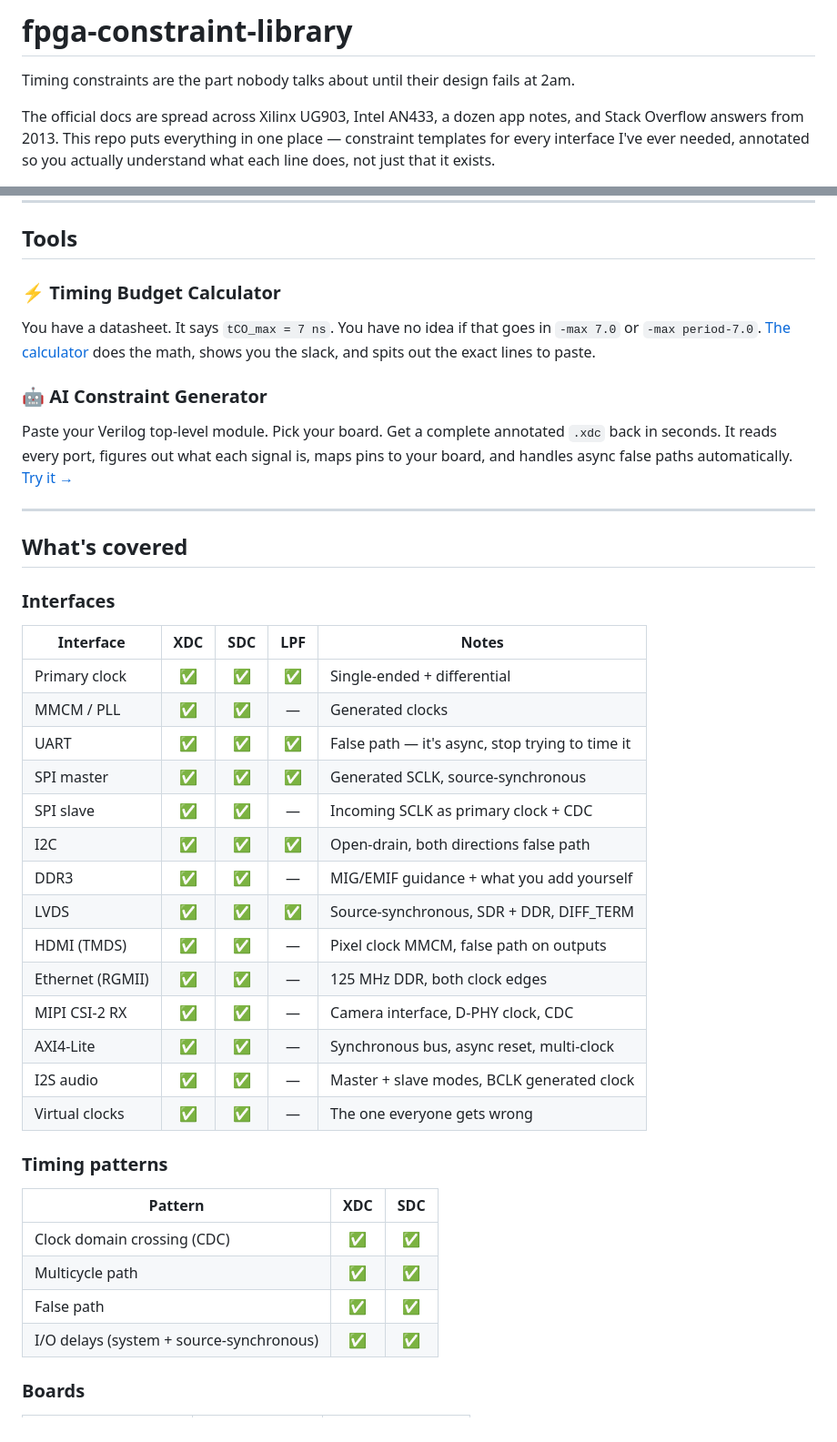
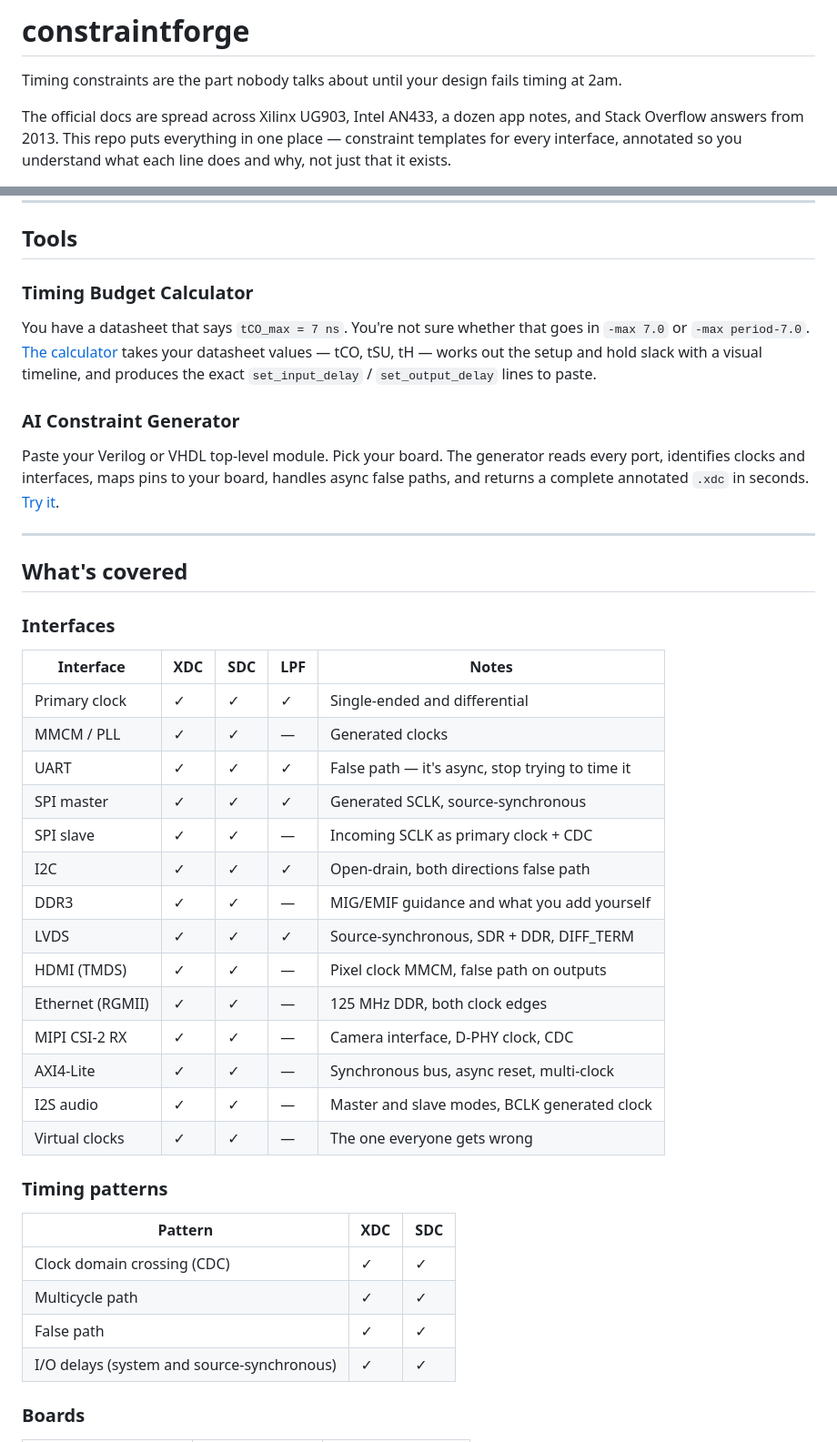
Before and after one commit to devtyagi3909/constraintforge, a Markdown page: README.md, 2 parts joined by grey strips. Shown at 91% size. Drawn GitHub-style.

Commit message:
fix: update README with correct links and remove AI-generated formatting

```diff
--- a/README.md
+++ b/README.md
@@ -1,6 +1,6 @@
-# fpga-constraint-library
+# constraintforge
 
-Timing constraints are the part nobody talks about until their design fails at 2am.
+Timing constraints are the part nobody talks about until your design fails timing at 2am.
 
-The official docs are spread across Xilinx UG903, Intel AN433, a dozen app notes, and Stack Overflow answers from 2013. This repo puts everything in one place — constraint templates for every interface I've ever needed, annotated so you actually understand what each line does, not just that it exists.
+The official docs are spread across Xilinx UG903, Intel AN433, a dozen app notes, and Stack Overflow answers from 2013. This repo puts everything in one place — constraint templates for every interface, annotated so you understand what each line does and why, not just that it exists.
 
@@ -14,11 +12,13 @@ The official docs are spread across Xilinx UG903, Intel AN433, a dozen app notes
 
 ## Tools
 
-### ⚡ Timing Budget Calculator
-You have a datasheet. It says `tCO_max = 7 ns`. You have no idea if that goes in `-max 7.0` or `-max period-7.0`. [The calculator](https://devtyagi3909.github.io/fpga-constraint-library/tools/timing-calculator.html) does the math, shows you the slack, and spits out the exact lines to paste.
+### Timing Budget Calculator
 
-### 🤖 AI Constraint Generator
-Paste your Verilog top-level module. Pick your board. Get a complete annotated `.xdc` back in seconds. It reads every port, figures out what each signal is, maps pins to your board, and handles async false paths automatically. [Try it →](https://devtyagi3909.github.io/fpga-constraint-library/tools/ai-constraint-generator.html)
+You have a datasheet that says `tCO_max = 7 ns`. You're not sure whether that goes in `-max 7.0` or `-max period-7.0`. [The calculator](https://devtyagi3909.github.io/constraintforge/timing-calculator.html) takes your datasheet values — tCO, tSU, tH — works out the setup and hold slack with a visual timeline, and produces the exact `set_input_delay` / `set_output_delay` lines to paste.
+
+### AI Constraint Generator
+
+Paste your Verilog or VHDL top-level module. Pick your board. The generator reads every port, identifies clocks and interfaces, maps pins to your board, handles async false paths, and returns a complete annotated `.xdc` in seconds. [Try it](https://devtyagi3909.github.io/constraintforge/ai-generator.html).
 
 ---
 
@@ -26,31 +26,31 @@ Paste your Verilog top-level module. Pick your board. Get a complete annotated `
 
 ### Interfaces
 
-| Interface | XDC | SDC | LPF | Notes |
-|-----------|:---:|:---:|:---:|-------|
-| Primary clock | ✅ | ✅ | ✅ | Single-ended + differential |
-| MMCM / PLL | ✅ | ✅ | — | Generated clocks |
-| UART | ✅ | ✅ | ✅ | False path — it's async, stop trying to time it |
-| SPI master | ✅ | ✅ | ✅ | Generated SCLK, source-synchronous |
-| SPI slave | ✅ | ✅ | — | Incoming SCLK as primary clock + CDC |
-| I2C | ✅ | ✅ | ✅ | Open-drain, both directions false path |
-| DDR3 | ✅ | ✅ | — | MIG/EMIF guidance + what you add yourself |
-| LVDS | ✅ | ✅ | ✅ | Source-synchronous, SDR + DDR, DIFF_TERM |
-| HDMI (TMDS) | ✅ | ✅ | — | Pixel clock MMCM, false path on outputs |
-| Ethernet (RGMII) | ✅ | ✅ | — | 125 MHz DDR, both clock edges |
-| MIPI CSI-2 RX | ✅ | ✅ | — | Camera interface, D-PHY clock, CDC |
-| AXI4-Lite | ✅ | ✅ | — | Synchronous bus, async reset, multi-clock |
-| I2S audio | ✅ | ✅ | — | Master + slave modes, BCLK generated clock |
-| Virtual clocks | ✅ | ✅ | — | The one everyone gets wrong |
+| Interface        | XDC | SDC | LPF | Notes                                           |
+| ---------------- | --- | --- | --- | ----------------------------------------------- |
+| Primary clock    | ✓   | ✓   | ✓   | Single-ended and differential                   |
+| MMCM / PLL       | ✓   | ✓   | —   | Generated clocks                                |
+| UART             | ✓   | ✓   | ✓   | False path — it's async, stop trying to time it |
+| SPI master       | ✓   | ✓   | ✓   | Generated SCLK, source-synchronous              |
+| SPI slave        | ✓   | ✓   | —   | Incoming SCLK as primary clock + CDC            |
+| I2C              | ✓   | ✓   | ✓   | Open-drain, both directions false path          |
+| DDR3             | ✓   | ✓   | —   | MIG/EMIF guidance and what you add yourself     |
+| LVDS             | ✓   | ✓   | ✓   | Source-synchronous, SDR + DDR, DIFF_TERM        |
+| HDMI (TMDS)      | ✓   | ✓   | —   | Pixel clock MMCM, false path on outputs         |
+| Ethernet (RGMII) | ✓   | ✓   | —   | 125 MHz DDR, both clock edges                   |
+| MIPI CSI-2 RX    | ✓   | ✓   | —   | Camera interface, D-PHY clock, CDC              |
+| AXI4-Lite        | ✓   | ✓   | —   | Synchronous bus, async reset, multi-clock       |
+| I2S audio        | ✓   | ✓   | —   | Master and slave modes, BCLK generated clock    |
+| Virtual clocks   | ✓   | ✓   | —   | The one everyone gets wrong                     |
 
 ### Timing patterns
 
-| Pattern | XDC | SDC |
-|---------|:---:|:---:|
-| Clock domain crossing (CDC) | ✅ | ✅ |
-| Multicycle path | ✅ | ✅ |
-| False path | ✅ | ✅ |
-| I/O delays (system + source-synchronous) | ✅ | ✅ |
+| Pattern                                  | XDC | SDC |
+| ---------------------------------------- | --- | --- |
+| Clock domain crossing (CDC)              | ✓   | ✓   |
+| Multicycle path                          | ✓   | ✓   |
+| False path                               | ✓   | ✓   |
+| I/O delays (system and source-synchronous) | ✓   | ✓   |
 
 ### Boards
 
```
Also changed, not shown: other parts of README.md (+24 -23 lines).
